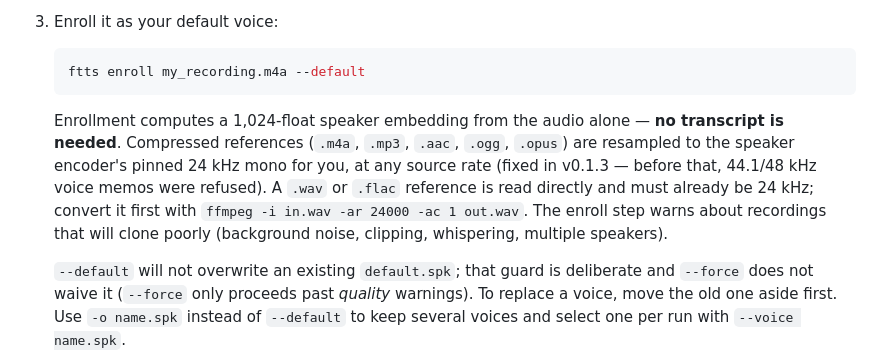
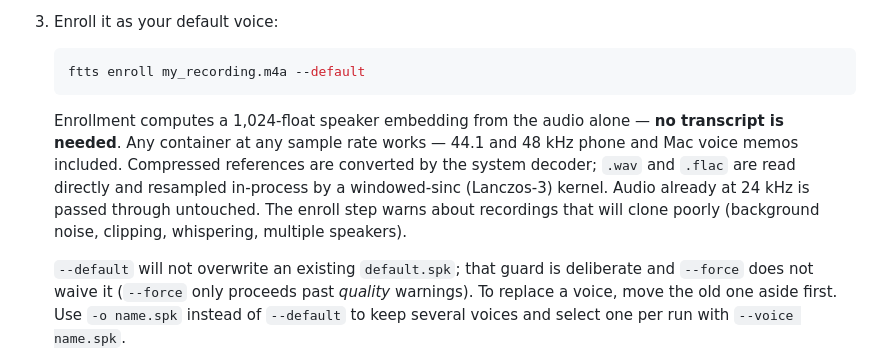
Before and after one commit to Dicklesworthstone/franken_tts, a Markdown page: README.md, the part around the change. Drawn GitHub-style.

Commit message:
docs(readme): enroll accepts any rate; wav/flac resampled via Lanczos-3 in-process
Enrollment no longer requires pre-converting `.wav`/`.flac` references
to 24 kHz. Document the real behavior shipped with the Lanczos-3
windowed-sinc resampler: any container at any sample rate is accepted
(44.1/48 kHz phone and Mac voice memos included), compressed formats
go through the system decoder, and `.wav`/`.flac` are read directly and
resampled in-process. Audio already at 24 kHz is passed through
untouched. Removes the stale "convert with ffmpeg first" instruction
that contradicted the current enroll path.

Co-Authored-By: Grok <noreply@x.ai>

````diff
--- a/README.md
+++ b/README.md
@@ -114,7 +114,7 @@ Weights are not bundled with the binary; `ftts pull` fetches this project's pre-
    ftts enroll my_recording.m4a --default
    ```
 
-   Enrollment computes a 1,024-float speaker embedding from the audio alone — **no transcript is needed**. Compressed references (`.m4a`, `.mp3`, `.aac`, `.ogg`, `.opus`) are resampled to the speaker encoder's pinned 24 kHz mono for you, at any source rate (fixed in v0.1.3 — before that, 44.1/48 kHz voice memos were refused). A `.wav` or `.flac` reference is read directly and must already be 24 kHz; convert it first with `ffmpeg -i in.wav -ar 24000 -ac 1 out.wav`. The enroll step warns about recordings that will clone poorly (background noise, clipping, whispering, multiple speakers).
+   Enrollment computes a 1,024-float speaker embedding from the audio alone — **no transcript is needed**. Any container at any sample rate works — 44.1 and 48 kHz phone and Mac voice memos included. Compressed references are converted by the system decoder; `.wav` and `.flac` are read directly and resampled in-process by a windowed-sinc (Lanczos-3) kernel. Audio already at 24 kHz is passed through untouched. The enroll step warns about recordings that will clone poorly (background noise, clipping, whispering, multiple speakers).
 
    `--default` will not overwrite an existing `default.spk`; that guard is deliberate and `--force` does not waive it (`--force` only proceeds past *quality* warnings). To replace a voice, move the old one aside first. Use `-o name.spk` instead of `--default` to keep several voices and select one per run with `--voice name.spk`.
 4. Speak:
````
